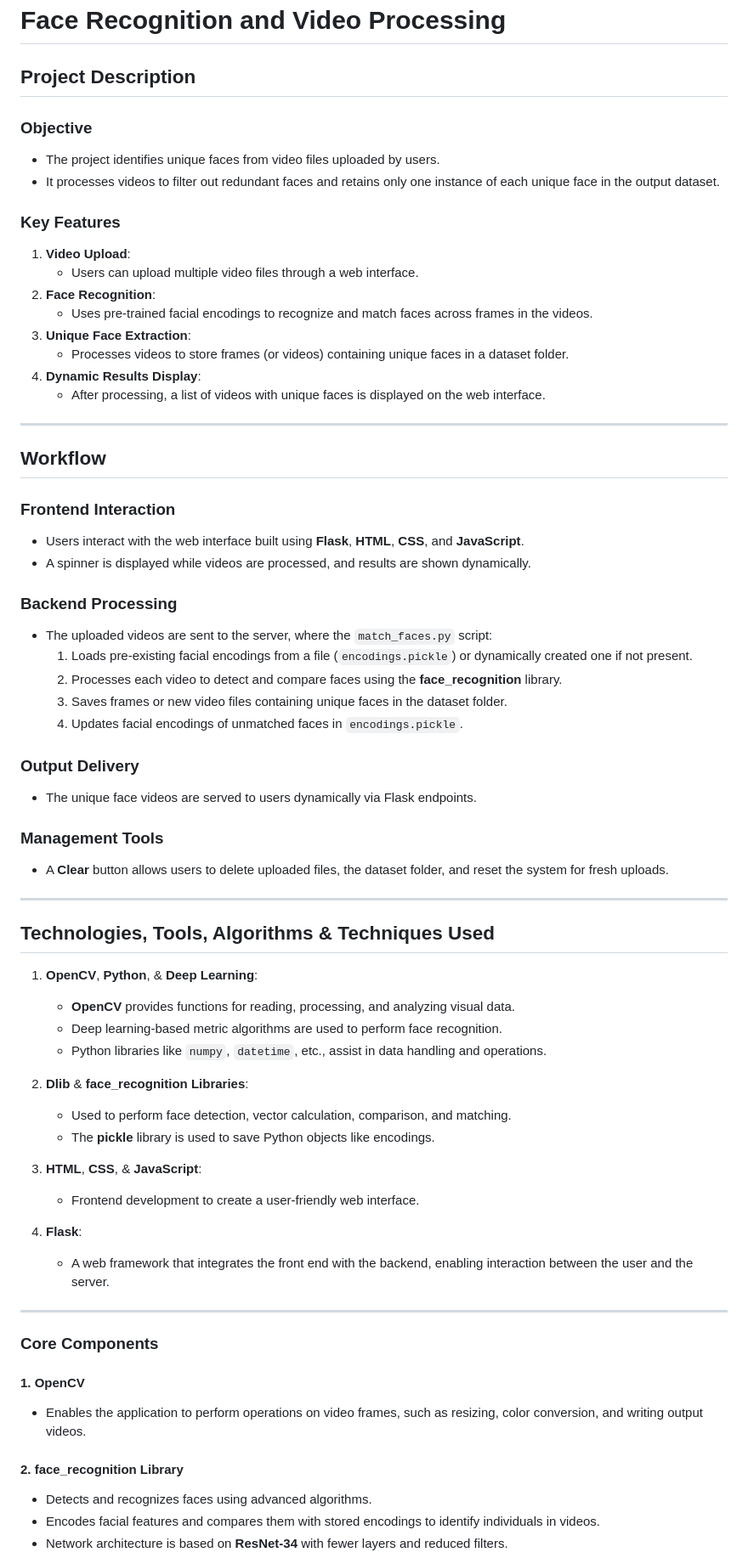
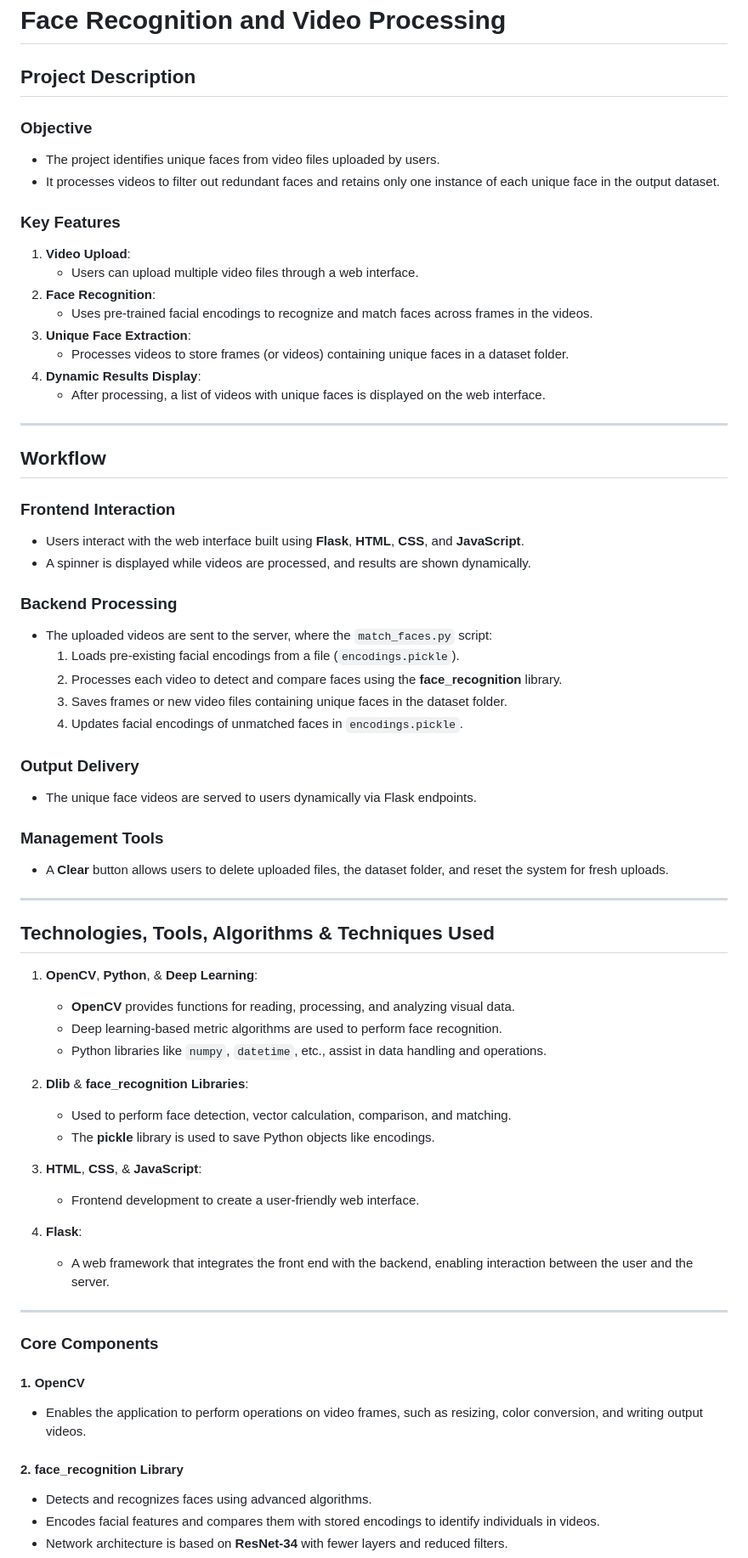
Before and after one commit to sakshipote20/face-recognition-and-video-processing, a Markdown page: README.md, the part around one of its changes. Shown at 85% size. GitHub-like rendering.

```diff
--- a/README.md
+++ b/README.md
@@ -1,11 +1,14 @@
 # Face Recognition and Video Processing
 
 ## **Project Description**
+
 ### **Objective**
+
 - The project identifies unique faces from video files uploaded by users.
 - It processes videos to filter out redundant faces and retains only one instance of each unique face in the output dataset.
 
 ### **Key Features**
+
 1. **Video Upload**:
    - Users can upload multiple video files through a web interface.
 2. **Face Recognition**:
@@ -18,21 +21,26 @@
 ---
 
 ## **Workflow**
+
 ### **Frontend Interaction**
+
 - Users interact with the web interface built using **Flask**, **HTML**, **CSS**, and **JavaScript**.
 - A spinner is displayed while videos are processed, and results are shown dynamically.
 
 ### **Backend Processing**
+
 - The uploaded videos are sent to the server, where the `match_faces.py` script:
-  1. Loads pre-existing facial encodings from a file (`encodings.pickle`) or dynamically created one if not present.
+  1. Loads pre-existing facial encodings from a file (`encodings.pickle`).
   2. Processes each video to detect and compare faces using the **face_recognition** library.
   3. Saves frames or new video files containing unique faces in the dataset folder.
   4. Updates facial encodings of unmatched faces in `encodings.pickle`.
 
 ### **Output Delivery**
+
 - The unique face videos are served to users dynamically via Flask endpoints.
 
 ### **Management Tools**
+
 - A **Clear** button allows users to delete uploaded files, the dataset folder, and reset the system for fresh uploads.
 
 ---
@@ -40,18 +48,22 @@
 ## **Technologies, Tools, Algorithms & Techniques Used**
 
 1. **OpenCV**, **Python**, & **Deep Learning**:
+
    - **OpenCV** provides functions for reading, processing, and analyzing visual data.
    - Deep learning-based metric algorithms are used to perform face recognition.
    - Python libraries like `numpy`, `datetime`, etc., assist in data handling and operations.
 
 2. **Dlib** & **face_recognition Libraries**:
+
    - Used to perform face detection, vector calculation, comparison, and matching.
    - The **pickle** library is used to save Python objects like encodings.
 
 3. **HTML**, **CSS**, & **JavaScript**:
+
    - Frontend development to create a user-friendly web interface.
 
 4. **Flask**:
+
    - A web framework that integrates the front end with the backend, enabling interaction between the user and the server.
 
 ---
@@ -59,9 +71,11 @@
 ### **Core Components**
 
 #### **1. OpenCV**
+
 - Enables the application to perform operations on video frames, such as resizing, color conversion, and writing output videos.
 
 #### **2. face_recognition Library**
+
 - Detects and recognizes faces using advanced algorithms.
 - Encodes facial features and compares them with stored encodings to identify individuals in videos.
 - Network architecture is based on **ResNet-34** with fewer layers and reduced filters.
```
Also changed, not shown: other parts of README.md (+3 -0 lines).
